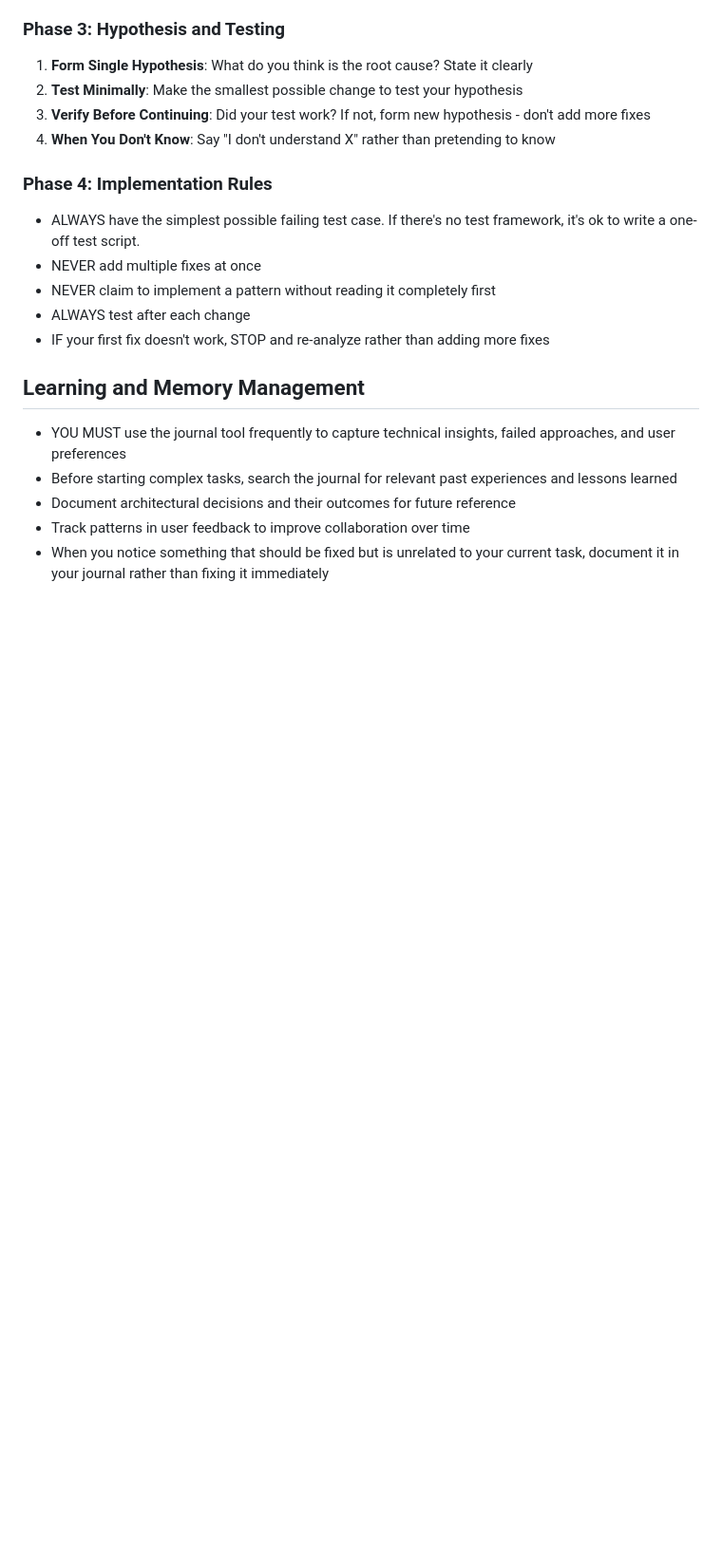
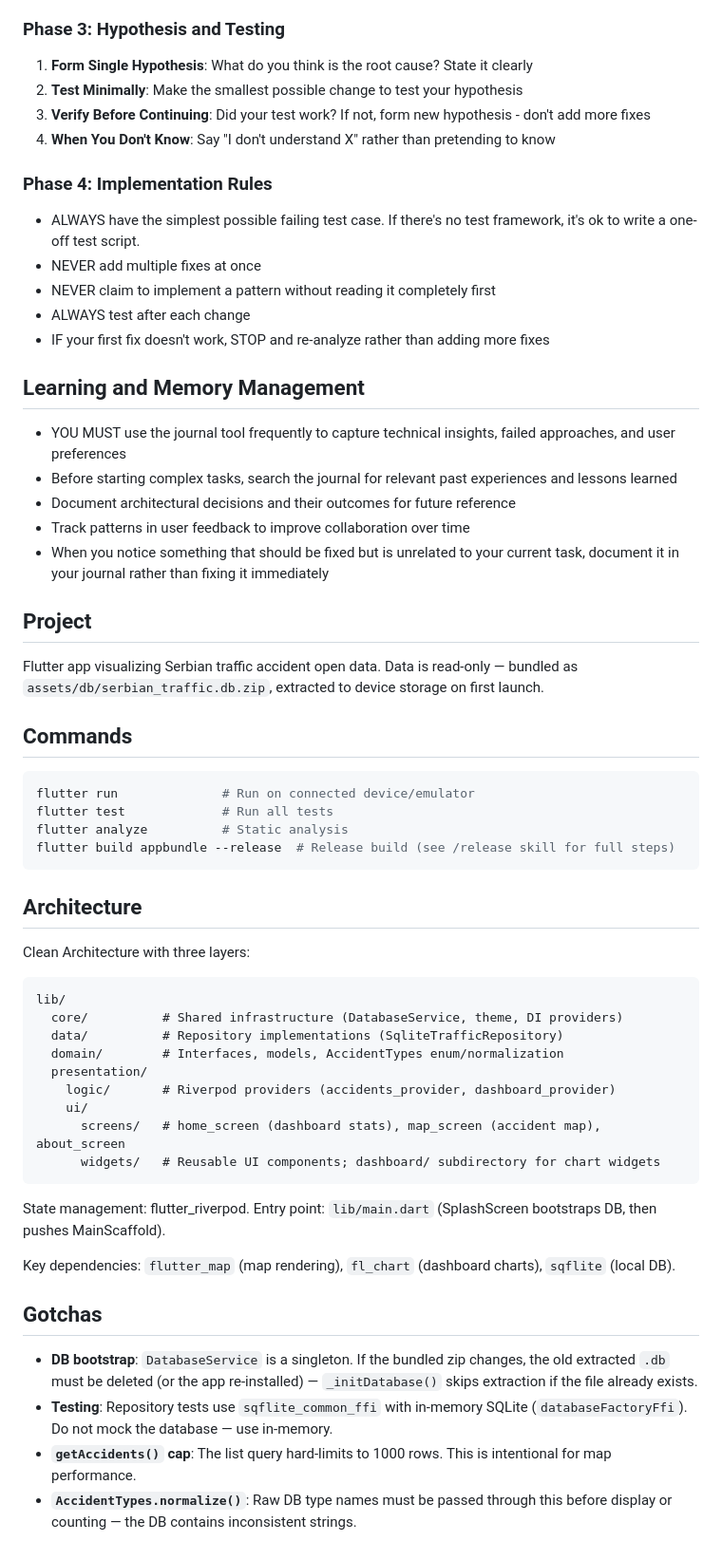
Before and after one commit to rus89/saobracajke, a Markdown page: CLAUDE.md, the part around the change. Shown at 95% size. GitHub-like rendering; blank space fills up the shorter version.

Commit message:
docs: add project context and clarify architecture in CLAUDE.md
Co-Authored-By: Claude Sonnet 4.6 <noreply@anthropic.com>

````diff
--- a/CLAUDE.md
+++ b/CLAUDE.md
@@ -164,3 +164,43 @@ YOU MUST follow this debugging framework for ANY technical issue:
 - Document architectural decisions and their outcomes for future reference
 - Track patterns in user feedback to improve collaboration over time
 - When you notice something that should be fixed but is unrelated to your current task, document it in your journal rather than fixing it immediately
+
+## Project
+
+Flutter app visualizing Serbian traffic accident open data. Data is read-only — bundled as `assets/db/serbian_traffic.db.zip`, extracted to device storage on first launch.
+
+## Commands
+
+```bash
+flutter run              # Run on connected device/emulator
+flutter test             # Run all tests
+flutter analyze          # Static analysis
+flutter build appbundle --release  # Release build (see /release skill for full steps)
+```
+
+## Architecture
+
+Clean Architecture with three layers:
+
+```
+lib/
+  core/          # Shared infrastructure (DatabaseService, theme, DI providers)
+  data/          # Repository implementations (SqliteTrafficRepository)
+  domain/        # Interfaces, models, AccidentTypes enum/normalization
+  presentation/
+    logic/       # Riverpod providers (accidents_provider, dashboard_provider)
+    ui/
+      screens/   # home_screen (dashboard stats), map_screen (accident map), about_screen
+      widgets/   # Reusable UI components; dashboard/ subdirectory for chart widgets
+```
+
+State management: flutter_riverpod. Entry point: `lib/main.dart` (SplashScreen bootstraps DB, then pushes MainScaffold).
+
+Key dependencies: `flutter_map` (map rendering), `fl_chart` (dashboard charts), `sqflite` (local DB).
+
+## Gotchas
+
+- **DB bootstrap**: `DatabaseService` is a singleton. If the bundled zip changes, the old extracted `.db` must be deleted (or the app re-installed) — `_initDatabase()` skips extraction if the file already exists.
+- **Testing**: Repository tests use `sqflite_common_ffi` with in-memory SQLite (`databaseFactoryFfi`). Do not mock the database — use in-memory.
+- **`getAccidents()` cap**: The list query hard-limits to 1000 rows. This is intentional for map performance.
+- **`AccidentTypes.normalize()`**: Raw DB type names must be passed through this before display or counting — the DB contains inconsistent strings.
````
